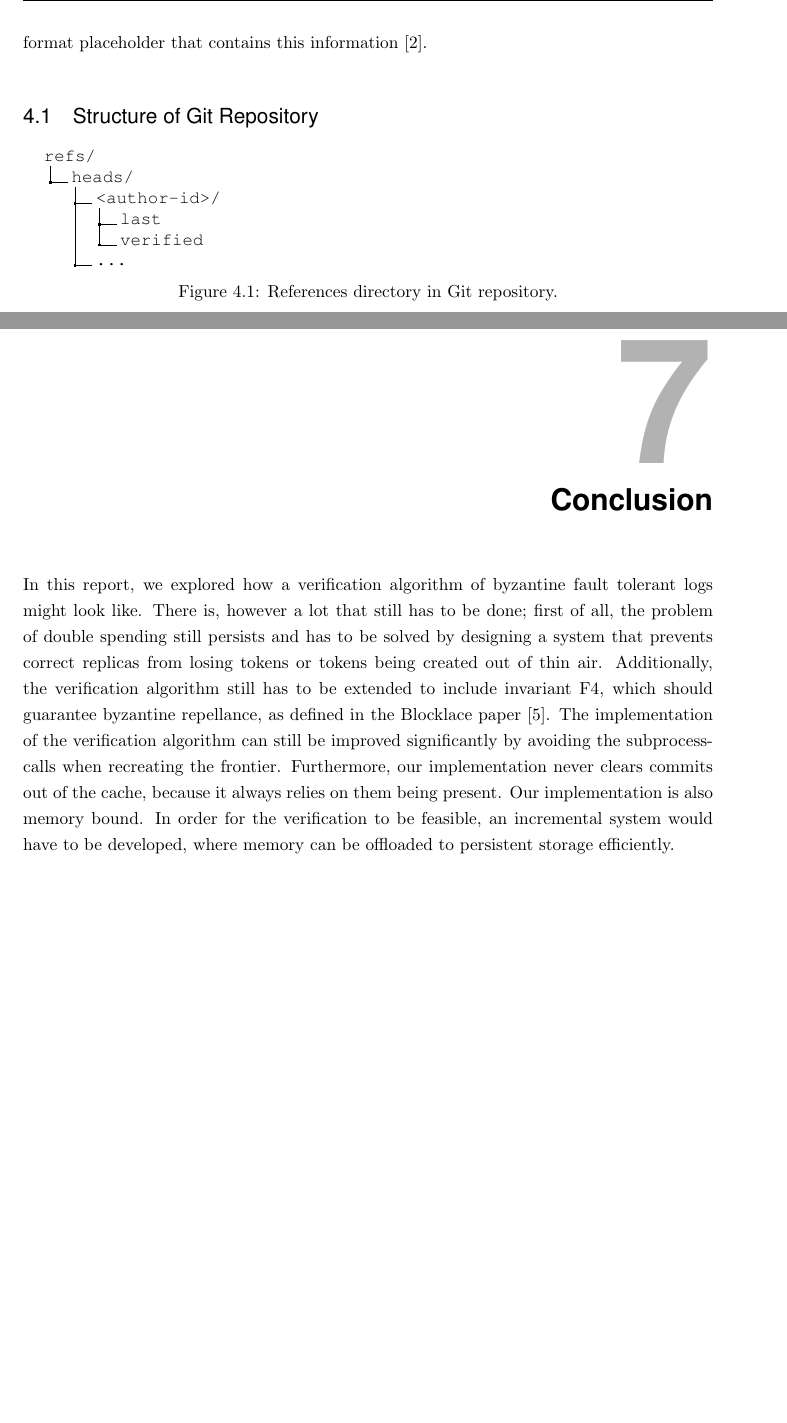
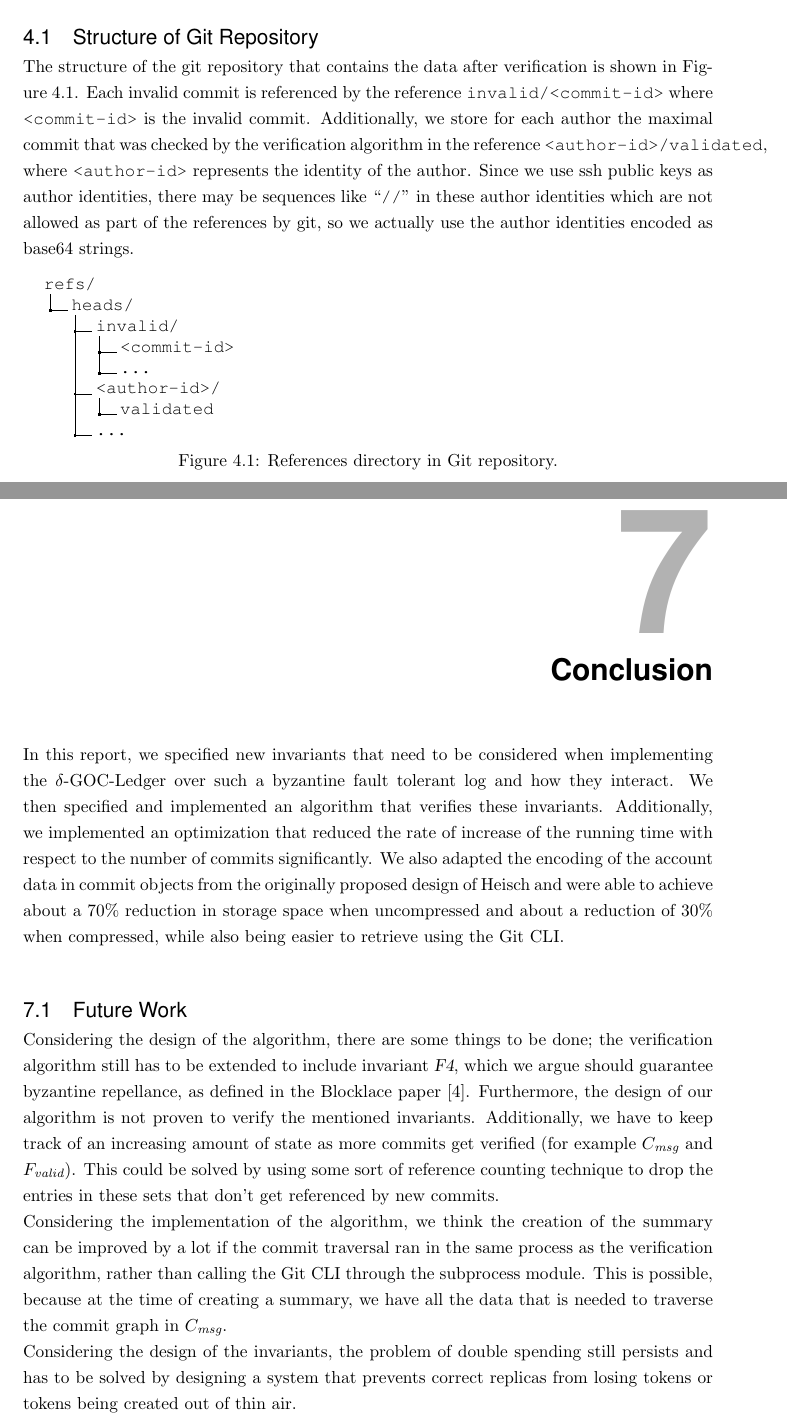
Before and after one commit to p-vf/verify-goc-ledger, a LaTeX thesis (report/Thesis.tex, which reads report/chapters.tex): two parts of pages 25 and 32 of 33, joined at a grey line, cut at the place of the change, the shorter picture padded with empty space. Compiled offline with pdfLaTeX.

Commit message:
update repository structure and future work in report

```diff
--- a/report/chapters.tex
+++ b/report/chapters.tex
@@ -780,16 +780,19 @@ If the message represents delta account $A^\delta$, the payload contains an obje
 
-The serialized json object must not contain any newlines, as we retrieve the message content using the subject of the message (format placeholder \texttt{\%s} in git) which is newline delimited \cite{git-subject-line}. This means however that an adversary might put arbitrary data after a newline, which allows commit messages to be arbitrarily large, so we also have to check that the commit message size matches the size that we got. Currently, this check is not done, as there is no format placeholder that contains this information \cite{gitPrettyformatsDocumentation}.
+The serialized json object must not contain any newlines, as we retrieve the message content using the subject of the message (format placeholder \texttt{\%s} in git) which is newline delimited \cite{git-subject-line}.
 
 
 \section{Structure of Git Repository}
+The structure of the git repository that contains the data after verification is shown in Figure~\ref{fig:repo-structure}. Each invalid commit is referenced by the reference \texttt{invalid/<commit-id>} where \texttt{<commit-id>} is the invalid commit. Additionally, we store for each author the maximal commit that was checked by the verification algorithm in the reference \texttt{<author-id>/validated}, where \texttt{<author-id>} represents the identity of the author. Since we use ssh public keys as author identities, there may be sequences like ``\texttt{//}'' in these author identities which are not allowed as part of the references by git, so we actually use the author identities encoded as base64 strings.
 
 \begin{figure}[h!]
     \dirtree{%
     .1 refs/.
     .2 heads/.
+    .3 invalid/.
+    .4 <commit-id>.
+    .4 ....
     .3 <author-id>/.
-    .4 last.
-    .4 verified.
+    .4 validated.
     .3 ....
     }
     \caption{References directory in Git repository.}
@@ -973,7 +979,12 @@ However the tree encoding gets compressed more effectively than the message enco
 The design of the delta-GOC-Ledger, as well as of the 2P-BFT-Log was taken directly from the Masters Thesis of Heisch \cite{delta-goc-ledger-heisch} and the Paper of Lavoie \cite{2p-bft-log} respectively. What was attempted in this report was to unify the two designs. To do this, we took inspiration from the Blocklace paper by Almeida et al. \cite{blocklace-crdt}. Additionally, none of the papers mentioned above described a verification procedure, which we partly specified and implemented. We also extended the designs by limiting the number of dependencies per transaction and adding a new message type.
 
 \chapter{Conclusion}
-In this report, we explored how a verification algorithm of byzantine fault tolerant logs might look like. There is, however a lot that still has to be done; first of all, the problem of double spending still persists and has to be solved by designing a system that prevents correct replicas from losing tokens or tokens being created out of thin air. Additionally, the verification algorithm still has to be extended to include invariant F4, which should guarantee byzantine repellance, as defined in the Blocklace paper \cite{blocklace-crdt}.
-The implementation of the verification algorithm can still be improved significantly by avoiding the subprocess-calls when recreating the frontier.
-Furthermore, our implementation never clears commits out of the cache, because it always relies on them being present.
-Our implementation is also memory bound. In order for the verification to be feasible, an incremental system would have to be developed, where memory can be offloaded to persistent storage efficiently.
+In this report, we specified new invariants that need to be considered when implementing the $\delta$-GOC-Ledger over such a byzantine fault tolerant log and how they interact. We then specified and implemented an algorithm that verifies these invariants. Additionally, we implemented an optimization that reduced the rate of increase of the running time with respect to the number of commits significantly. We also adapted the encoding of the account data in commit objects from the originally proposed design of Heisch and were able to achieve about a 70\% reduction in storage space when uncompressed and about a reduction of 30\% when compressed, while also being easier to retrieve using the Git CLI.
+
+\section{Future Work}
+Considering the design of the algorithm, there are some things to be done; the verification algorithm still has to be extended to include invariant \var{F4}, which we argue should guarantee byzantine repellance, as defined in the Blocklace paper \cite{blocklace-crdt}. Furthermore, the design of our algorithm is not proven to verify the mentioned invariants.
+Additionally, we have to keep track of an increasing amount of state as more commits get verified (for example $C_\emph{msg}$ and $F_\emph{valid}$). This could be solved by using some sort of reference counting technique to drop the entries in these sets that don't get referenced by new commits.
+
+Considering the implementation of the algorithm, we think the creation of the summary can be improved by a lot if the commit traversal ran in the same process as the verification algorithm, rather than calling the Git CLI through the subprocess module. This is possible, because at the time of creating a summary, we have all the data that is needed to traverse the commit graph in $C_\emph{msg}$.
+
+Considering the design of the invariants, the problem of double spending still persists and has to be solved by designing a system that prevents correct replicas from losing tokens or tokens being created out of thin air.
```
Also changed, not shown: report/chapters.tex (5 more changed lines).
